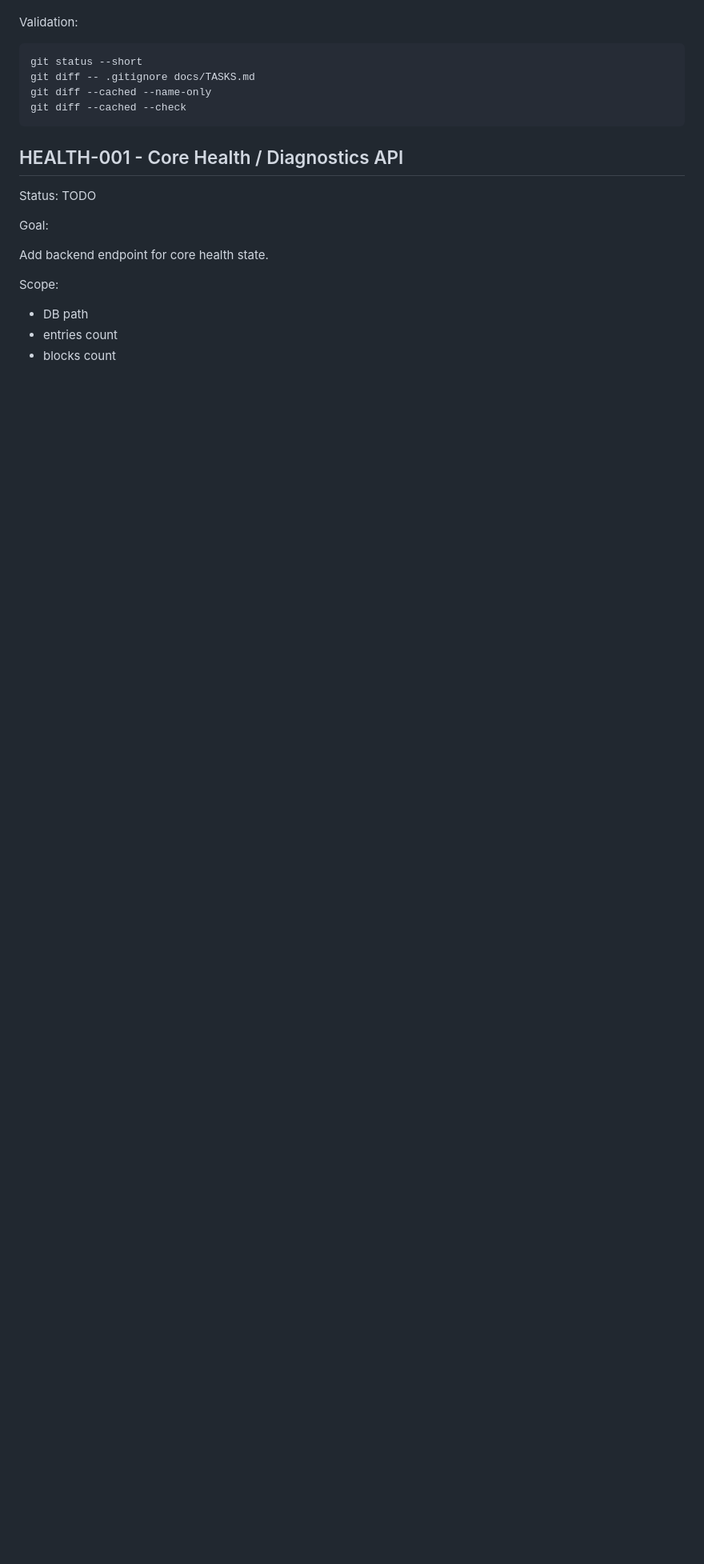
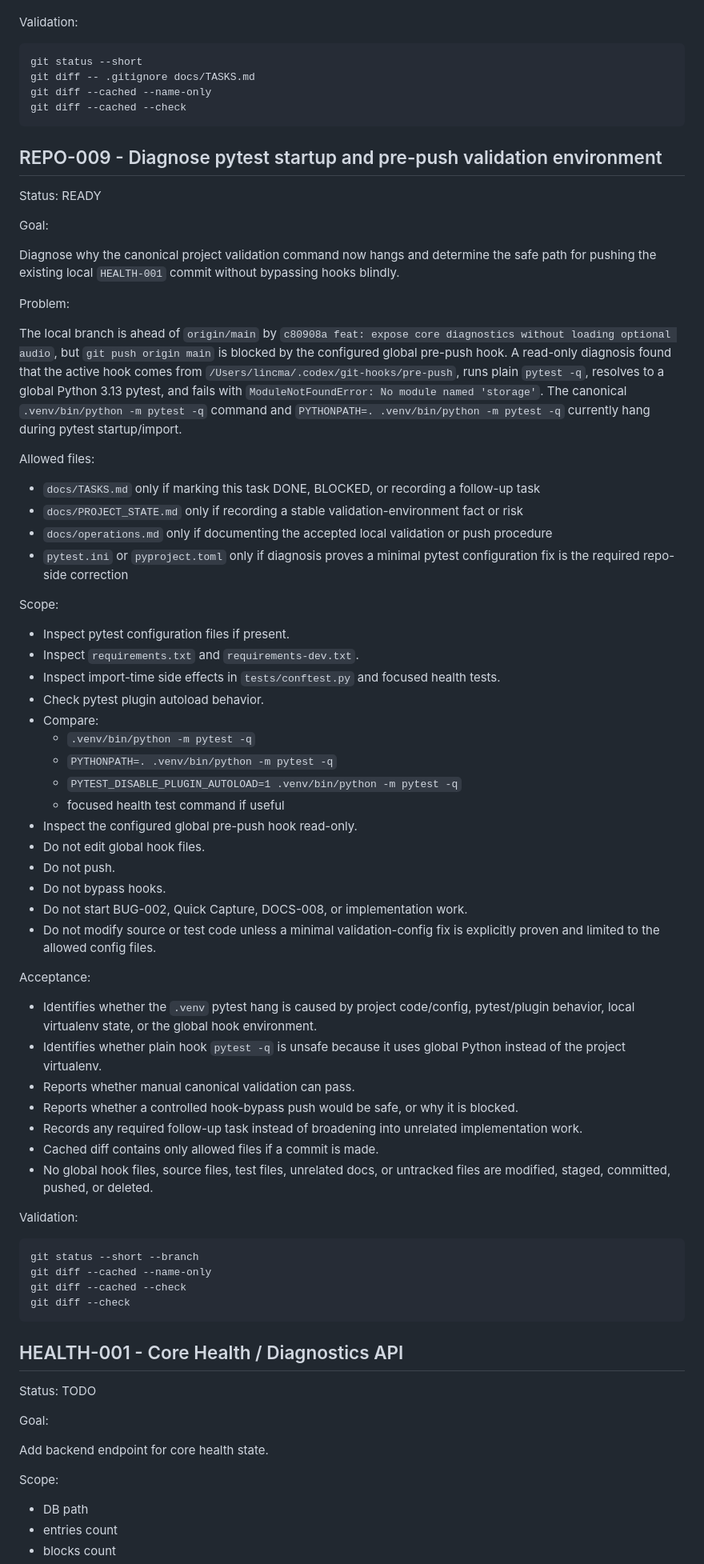
Before and after one commit to meengcoon/Diaries-system, a Markdown page: docs/TASKS.md, the part around the change. Shown at 80% size. Drawn GitHub-style; blank space fills up the shorter version.

Commit message:
docs: register pytest startup diagnosis task
Register the pytest startup and pre-push validation diagnosis as its own queue item so the blocked HEALTH-001 push can be investigated without drifting into implementation work.

Constraint: Scope is limited to docs/TASKS.md bookkeeping; REPO-009 is not executed in this commit

Confidence: high

Scope-risk: narrow

Tested: git diff --check; git diff --cached --name-only; git diff --cached --check

Not-tested: REPO-009 diagnostic commands were not run in this bookkeeping-only pass

Co-authored-by: OmX <omx@oh-my-codex.dev>

````diff
--- a/docs/TASKS.md
+++ b/docs/TASKS.md
@@ -1317,6 +1317,62 @@ git diff --cached --name-only
 git diff --cached --check
 ```
 
+## REPO-009 - Diagnose pytest startup and pre-push validation environment
+
+Status: READY
+
+Goal:
+
+Diagnose why the canonical project validation command now hangs and determine the safe path for pushing the existing local `HEALTH-001` commit without bypassing hooks blindly.
+
+Problem:
+
+The local branch is ahead of `origin/main` by `c80908a feat: expose core diagnostics without loading optional audio`, but `git push origin main` is blocked by the configured global pre-push hook. A read-only diagnosis found that the active hook comes from `/Users/lincma/.codex/git-hooks/pre-push`, runs plain `pytest -q`, resolves to a global Python 3.13 pytest, and fails with `ModuleNotFoundError: No module named 'storage'`. The canonical `.venv/bin/python -m pytest -q` command and `PYTHONPATH=. .venv/bin/python -m pytest -q` currently hang during pytest startup/import.
+
+Allowed files:
+
+- `docs/TASKS.md` only if marking this task DONE, BLOCKED, or recording a follow-up task
+- `docs/PROJECT_STATE.md` only if recording a stable validation-environment fact or risk
+- `docs/operations.md` only if documenting the accepted local validation or push procedure
+- `pytest.ini` or `pyproject.toml` only if diagnosis proves a minimal pytest configuration fix is the required repo-side correction
+
+Scope:
+
+- Inspect pytest configuration files if present.
+- Inspect `requirements.txt` and `requirements-dev.txt`.
+- Inspect import-time side effects in `tests/conftest.py` and focused health tests.
+- Check pytest plugin autoload behavior.
+- Compare:
+  - `.venv/bin/python -m pytest -q`
+  - `PYTHONPATH=. .venv/bin/python -m pytest -q`
+  - `PYTEST_DISABLE_PLUGIN_AUTOLOAD=1 .venv/bin/python -m pytest -q`
+  - focused health test command if useful
+- Inspect the configured global pre-push hook read-only.
+- Do not edit global hook files.
+- Do not push.
+- Do not bypass hooks.
+- Do not start BUG-002, Quick Capture, DOCS-008, or implementation work.
+- Do not modify source or test code unless a minimal validation-config fix is explicitly proven and limited to the allowed config files.
+
+Acceptance:
+
+- Identifies whether the `.venv` pytest hang is caused by project code/config, pytest/plugin behavior, local virtualenv state, or the global hook environment.
+- Identifies whether plain hook `pytest -q` is unsafe because it uses global Python instead of the project virtualenv.
+- Reports whether manual canonical validation can pass.
+- Reports whether a controlled hook-bypass push would be safe, or why it is blocked.
+- Records any required follow-up task instead of broadening into unrelated implementation work.
+- Cached diff contains only allowed files if a commit is made.
+- No global hook files, source files, test files, unrelated docs, or untracked files are modified, staged, committed, pushed, or deleted.
+
+Validation:
+
+```bash
+git status --short --branch
+git diff --cached --name-only
+git diff --cached --check
+git diff --check
+```
+
 ## HEALTH-001 - Core Health / Diagnostics API
 
 Status: TODO
````
